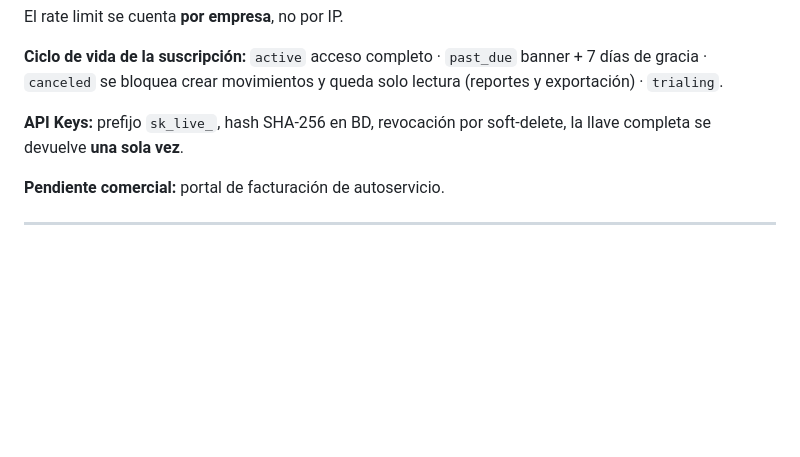
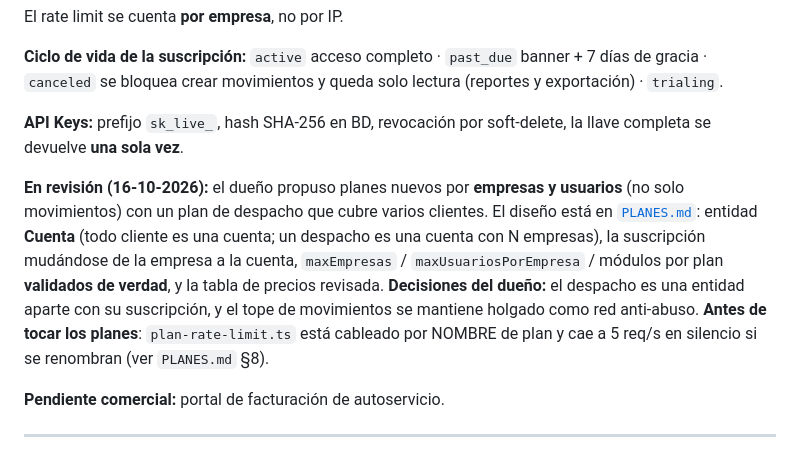
Before and after one commit to leonelrr12/agt-contadpr, a Markdown page: Tuning.md, the part around the change. Drawn GitHub-style; blank space fills up the shorter version.

Commit message:
docs(roadmap): los planes nuevos quedan anotados en la sección comercial
Co-Authored-By: Claude Code <noreply@anthropic.com>

```diff
--- a/Tuning.md
+++ b/Tuning.md
@@ -376,6 +376,15 @@ El rate limit se cuenta **por empresa**, no por IP.
 **API Keys:** prefijo `sk_live_`, hash SHA-256 en BD, revocación por soft-delete, la llave completa se
 devuelve **una sola vez**.
 
+**En revisión (16-10-2026):** el dueño propuso planes nuevos por **empresas y usuarios** (no solo
+movimientos) con un plan de despacho que cubre varios clientes. El diseño está en
+[`PLANES.md`](PLANES.md): entidad **Cuenta** (todo cliente es una cuenta; un despacho es una cuenta con
+N empresas), la suscripción mudándose de la empresa a la cuenta, `maxEmpresas` /
+`maxUsuariosPorEmpresa` / módulos por plan **validados de verdad**, y la tabla de precios revisada.
+**Decisiones del dueño:** el despacho es una entidad aparte con su suscripción, y el tope de
+movimientos se mantiene holgado como red anti-abuso. **Antes de tocar los planes**: `plan-rate-limit.ts`
+está cableado por NOMBRE de plan y cae a 5 req/s en silencio si se renombran (ver `PLANES.md` §8).
+
 **Pendiente comercial:** portal de facturación de autoservicio.
 
 ---
```
